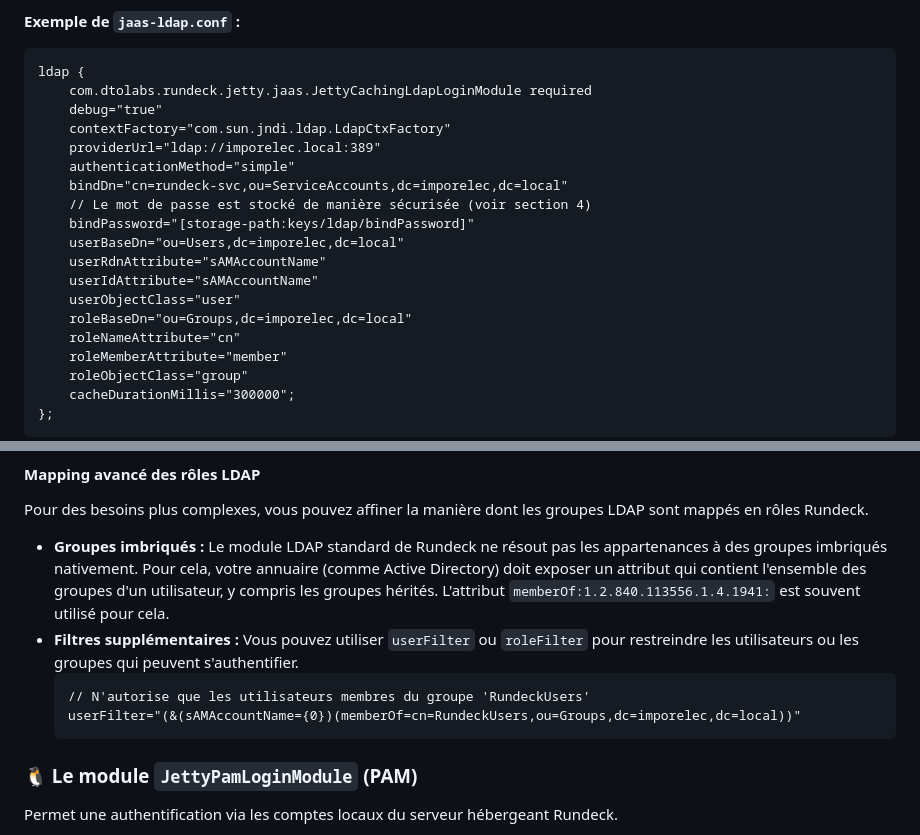
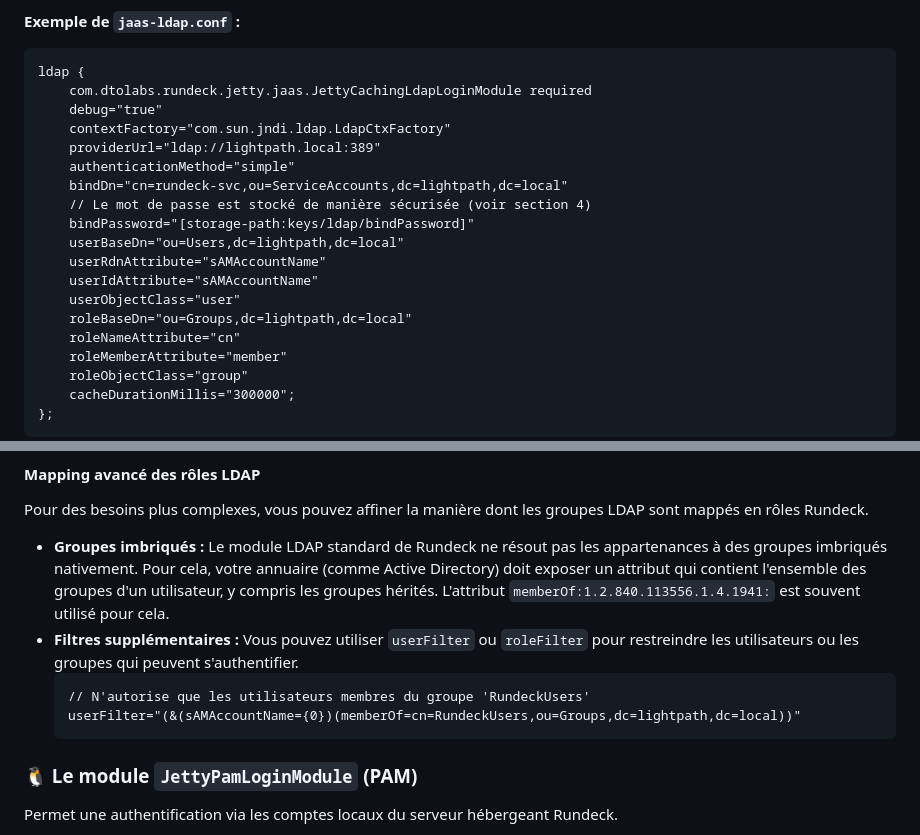
Before and after one commit to jmrenouard/rundeck-training, a Markdown page: docs/authentification.md, 2 parts joined by grey strips. Drawn GitHub-style.

Commit message:
docs: Update LDAP configuration in authentification guide and add installation instructions for Runbook Runner

````diff
--- a/docs/authentification.md
+++ b/docs/authentification.md
@@ -33,16 +33,16 @@ ldap {
     com.dtolabs.rundeck.jetty.jaas.JettyCachingLdapLoginModule required
     debug="true"
     contextFactory="com.sun.jndi.ldap.LdapCtxFactory"
-    providerUrl="ldap://imporelec.local:389"
+    providerUrl="ldap://lightpath.local:389"
     authenticationMethod="simple"
-    bindDn="cn=rundeck-svc,ou=ServiceAccounts,dc=imporelec,dc=local"
+    bindDn="cn=rundeck-svc,ou=ServiceAccounts,dc=lightpath,dc=local"
     // Le mot de passe est stocké de manière sécurisée (voir section 4)
     bindPassword="[storage-path:keys/ldap/bindPassword]"
-    userBaseDn="ou=Users,dc=imporelec,dc=local"
+    userBaseDn="ou=Users,dc=lightpath,dc=local"
     userRdnAttribute="sAMAccountName"
     userIdAttribute="sAMAccountName"
     userObjectClass="user"
-    roleBaseDn="ou=Groups,dc=imporelec,dc=local"
+    roleBaseDn="ou=Groups,dc=lightpath,dc=local"
     roleNameAttribute="cn"
     roleMemberAttribute="member"
     roleObjectClass="group"
@@ -64,7 +64,7 @@ Pour des besoins plus complexes, vous pouvez affiner la manière dont les groupe
 *   **Filtres supplémentaires :** Vous pouvez utiliser `userFilter` ou `roleFilter` pour restreindre les utilisateurs ou les groupes qui peuvent s'authentifier.
     ```
     // N'autorise que les utilisateurs membres du groupe 'RundeckUsers'
-    userFilter="(&(sAMAccountName={0})(memberOf=cn=RundeckUsers,ou=Groups,dc=imporelec,dc=local))"
+    userFilter="(&(sAMAccountName={0})(memberOf=cn=RundeckUsers,ou=Groups,dc=lightpath,dc=local))"
     ```
 
 ### 🐧 Le module `JettyPamLoginModule` (PAM)
````
Also changed, not shown: docs/install-runners.md (added, +339 -0 lines).
